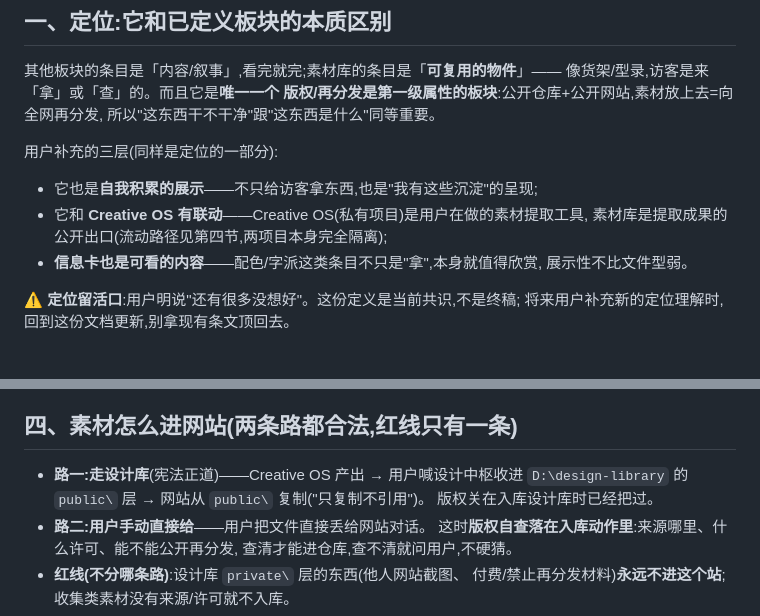
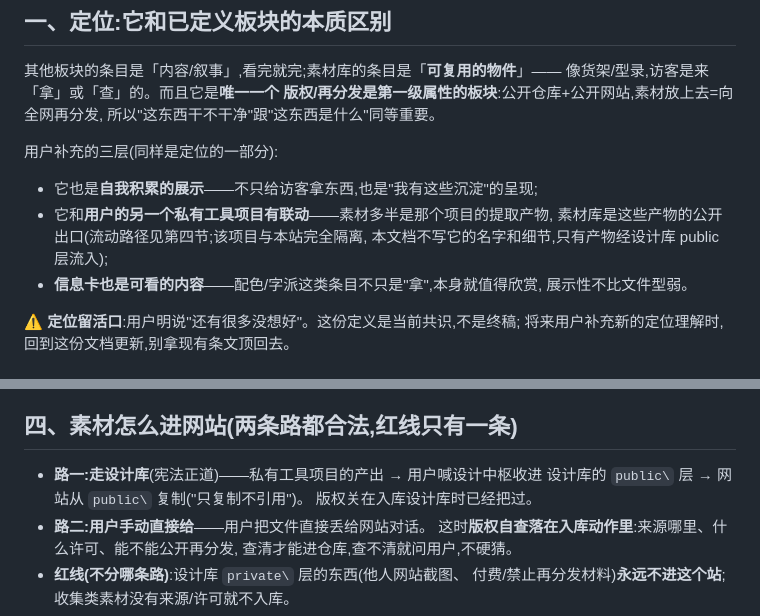
Before and after one commit to yunmin311/yunmin311.github.io, a Markdown page: docs/specs/2026-07-17-assets-library-spec.md, 2 parts joined by grey strips. GitHub-like rendering.

Commit message:
素材库 spec 脱敏:私有项目不点名(公开仓库不载私有项目身份),素材流动路径照留

```diff
--- a/docs/specs/2026-07-17-assets-library-spec.md
+++ b/docs/specs/2026-07-17-assets-library-spec.md
@@ -15,8 +15,9 @@
 用户补充的三层(同样是定位的一部分):
 
 - 它也是**自我积累的展示**——不只给访客拿东西,也是"我有这些沉淀"的呈现;
-- 它和 **Creative OS 有联动**——Creative OS(私有项目)是用户在做的素材提取工具,
-  素材库是提取成果的公开出口(流动路径见第四节,两项目本身完全隔离);
+- 它和**用户的另一个私有工具项目有联动**——素材多半是那个项目的提取产物,
+  素材库是这些产物的公开出口(流动路径见第四节;该项目与本站完全隔离,
+  本文档不写它的名字和细节,只有产物经设计库 public 层流入);
 - **信息卡也是可看的内容**——配色/字派这类条目不只是"拿",本身就值得欣赏,
   展示性不比文件型弱。
 
@@ -55,8 +56,8 @@
 
 ## 四、素材怎么进网站(两条路都合法,红线只有一条)
 
-- **路一:走设计库**(宪法正道)——Creative OS 产出 → 用户喊设计中枢收进
-  `D:\design-library` 的 `public\` 层 → 网站从 `public\` 复制("只复制不引用")。
+- **路一:走设计库**(宪法正道)——私有工具项目的产出 → 用户喊设计中枢收进
+  设计库的 `public\` 层 → 网站从 `public\` 复制("只复制不引用")。
   版权关在入库设计库时已经把过。
 - **路二:用户手动直接给**——用户把文件直接丢给网站对话。
   这时**版权自查落在入库动作里**:来源哪里、什么许可、能不能公开再分发,
```
